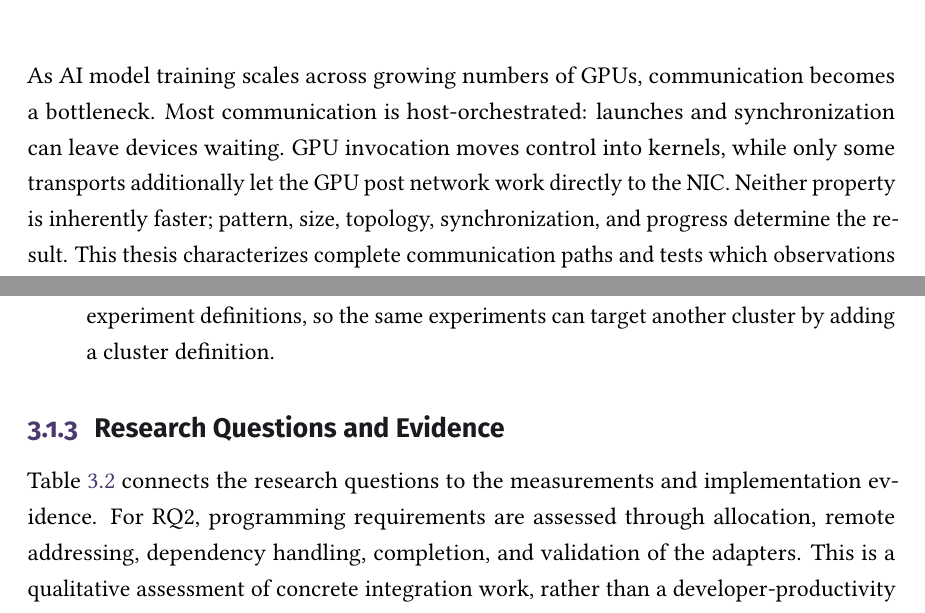
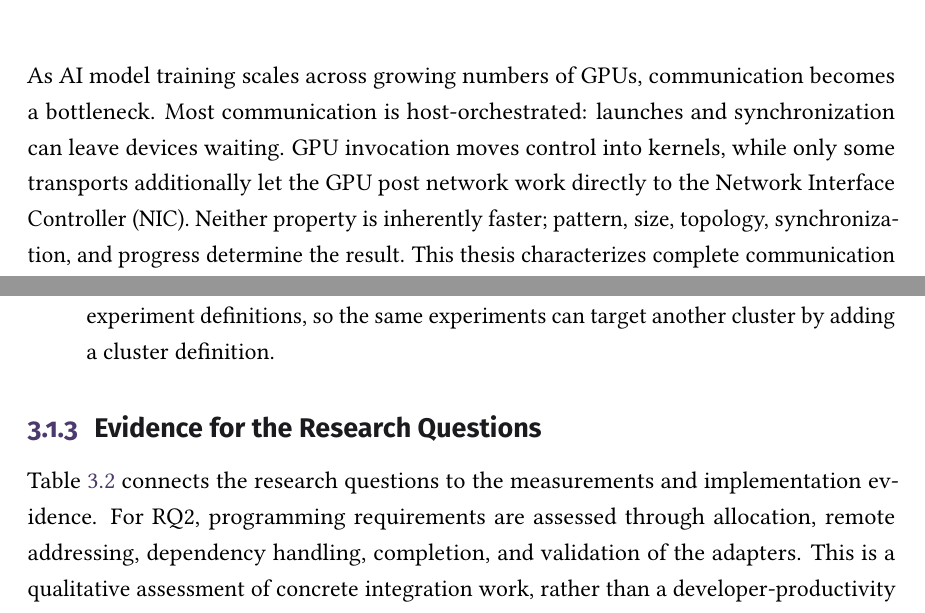
Before and after one commit to y3rbiadit0/master-thesis-gpu-device-benchmark, a LaTeX thesis (main.tex, which reads chapters/03-methodology.tex, frontmatter/abstract.tex): two parts of pages 2 and 46 of 110 before the commit and two parts of pages 2 and 47 of 111 after it, joined at a grey line, cut so that both start at the same text. Compiled offline with pdfLaTeX.

Commit message:
Quick fixes

```diff
--- a/chapters/03-methodology.tex
+++ b/chapters/03-methodology.tex
@@ -65,7 +65,7 @@ All campaigns were run with the command-line tooling of the benchmark suite cont
     \item \emph{Portability.} Machine-specific modules and transport settings are kept apart from the experiment definitions, so the same experiments can target another cluster by adding a cluster definition.
 \end{itemize}
 
-\subsection{Research Questions and Evidence}
+\subsection{Evidence for the Research Questions}\label{sec:research-evidence}
 
 Table~\ref{tab:m-artifact-evidence} connects the research questions to the measurements and implementation evidence. For RQ2, programming requirements are assessed through allocation, remote addressing, dependency handling, completion, and validation of the adapters. This is a qualitative assessment of concrete integration work, rather than a developer-productivity experiment.
 
--- a/frontmatter/abstract.tex
+++ b/frontmatter/abstract.tex
@@ -1,5 +1,5 @@
 \frontchapter{Abstract}
-As AI model training scales across growing numbers of GPUs, communication becomes a bottleneck. Most communication is host-orchestrated: launches and synchronization can leave devices waiting. GPU invocation moves control into kernels, while only some transports additionally let the GPU post network work directly to the NIC. Neither property is inherently faster; pattern, size, topology, synchronization, and progress determine the result. This thesis characterizes complete communication paths and tests which observations remain valid in a Conjugate Gradient (CG) solver on the Leonardo Booster partition.
+As AI model training scales across growing numbers of GPUs, communication becomes a bottleneck. Most communication is host-orchestrated: launches and synchronization can leave devices waiting. GPU invocation moves control into kernels, while only some transports additionally let the GPU post network work directly to the Network Interface Controller (NIC). Neither property is inherently faster; pattern, size, topology, synchronization, and progress determine the result. This thesis characterizes complete communication paths and tests which observations remain valid in a Conjugate Gradient (CG) solver on the Leonardo Booster partition.
 
 We develop \emph{gpu-comm-benchmark}, a CUDA/SYCL suite comparing MPI, NCCL/oneCCL, NVSHMEM, and OSHMPI across point-to-point, halo, collective, and CG-inspired patterns. We also extend oneCCL with grouped NCCL point-to-point, an OSHMPI backend for the benchmarked world-communicator operation set, and a validated NVSHMEM runtime and staging foundation, and extend aCG with OSHMPI and SYCL implementations.
 
```
Also changed, not shown: chapters/01-introduction.tex (+1 -1 lines), chapters/02-background.tex (+1 -1 lines).
